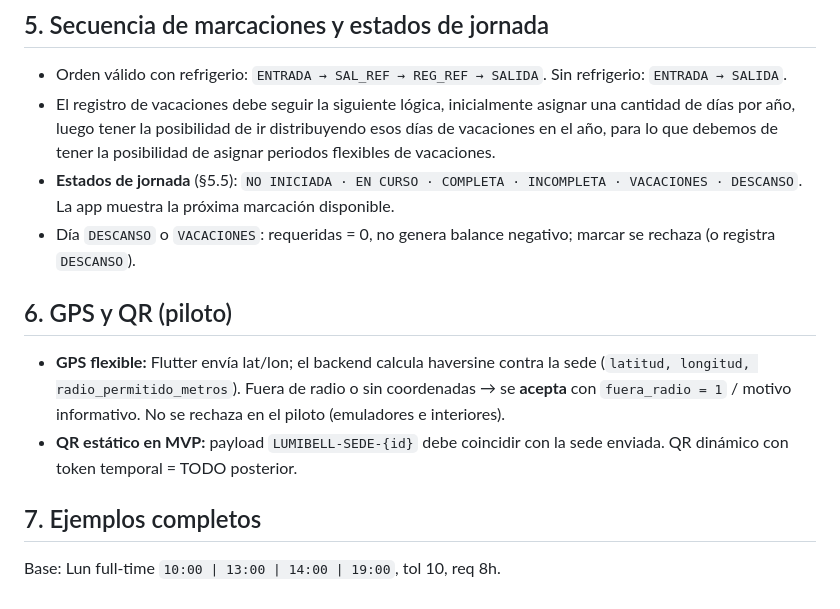
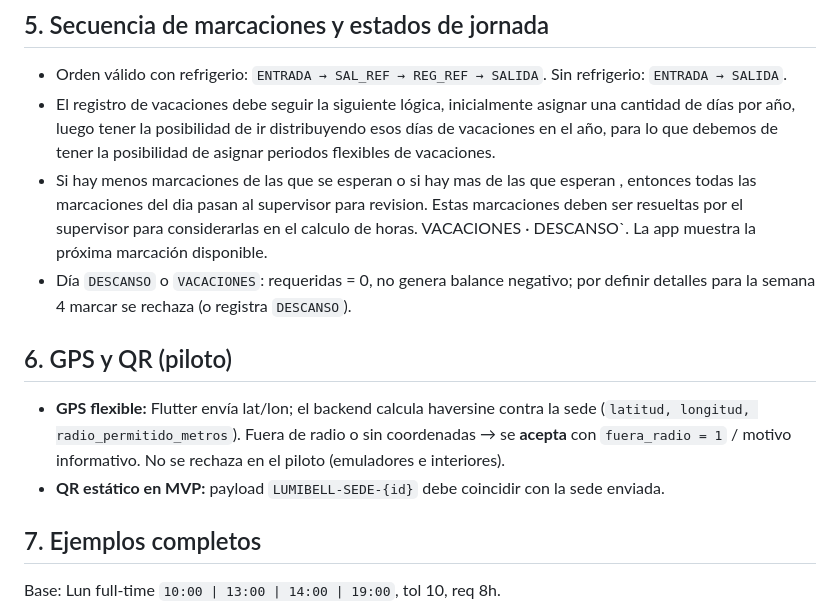
Before and after one commit to luis047527/app_colaborador_segunda_version, a Markdown page: docs/reglas_calculo.md, the part around the change. Rendered like a GitHub page.

```diff
--- a/docs/reglas_calculo.md
+++ b/docs/reglas_calculo.md
@@ -68,9 +68,9 @@ solo guarda datos crudos + validaciones estructurales.
 - Orden válido con refrigerio: `ENTRADA → SAL_REF → REG_REF → SALIDA`.
   Sin refrigerio: `ENTRADA → SALIDA`.
 - El registro de vacaciones debe seguir la siguiente lógica, inicialmente asignar una cantidad de días por año, luego tener la posibilidad de ir distribuyendo esos días de vacaciones en el año, para lo que debemos de tener la posibilidad de asignar periodos flexibles de vacaciones.
-- **Estados de jornada** (§5.5): `NO INICIADA · EN CURSO · COMPLETA · INCOMPLETA ·
+- Si hay menos marcaciones de las que se esperan o si hay mas de las que esperan , entonces todas las marcaciones del dia pasan al supervisor para revision. Estas marcaciones deben ser resueltas por el supervisor para considerarlas en el calculo de horas.
   VACACIONES · DESCANSO`. La app muestra la próxima marcación disponible.
-- Día `DESCANSO` o `VACACIONES`: requeridas = 0, no genera balance negativo;
+- Día `DESCANSO` o `VACACIONES`: requeridas = 0, no genera balance negativo; por definir detalles para la semana 4
   marcar se rechaza (o registra `DESCANSO`).
 
 ## 6. GPS y QR (piloto)
@@ -80,7 +80,7 @@ solo guarda datos crudos + validaciones estructurales.
   coordenadas → se **acepta** con `fuera_radio = 1` / motivo informativo. No se
   rechaza en el piloto (emuladores e interiores).
 - **QR estático en MVP:** payload `LUMIBELL-SEDE-{id}` debe coincidir con la sede
-  enviada. QR dinámico con token temporal = TODO posterior.
+  enviada.
 
 ## 7. Ejemplos completos
 
```
Also changed, not shown: docs/Alcance_Funcional_Lumibell_MVP_1_mes.md (+55 -1 lines).
